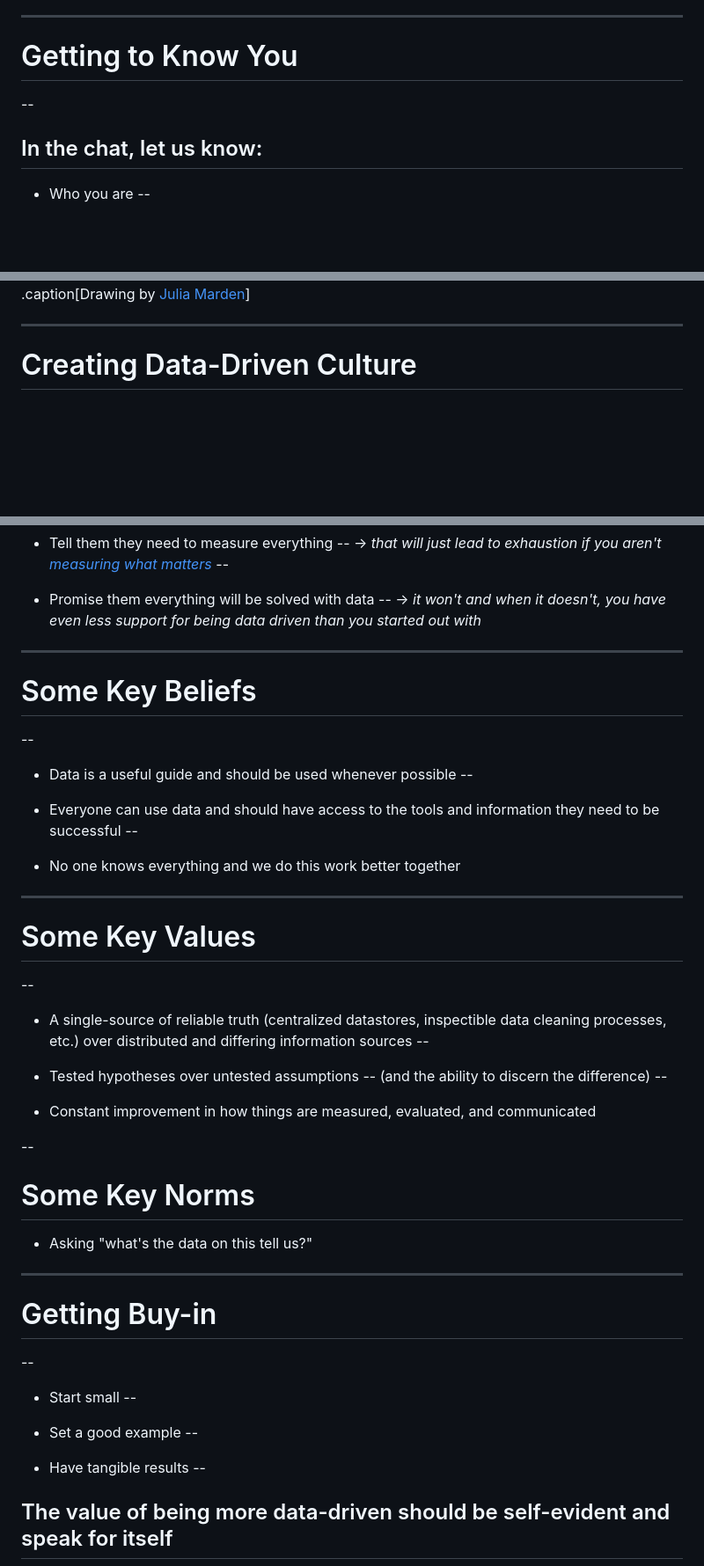
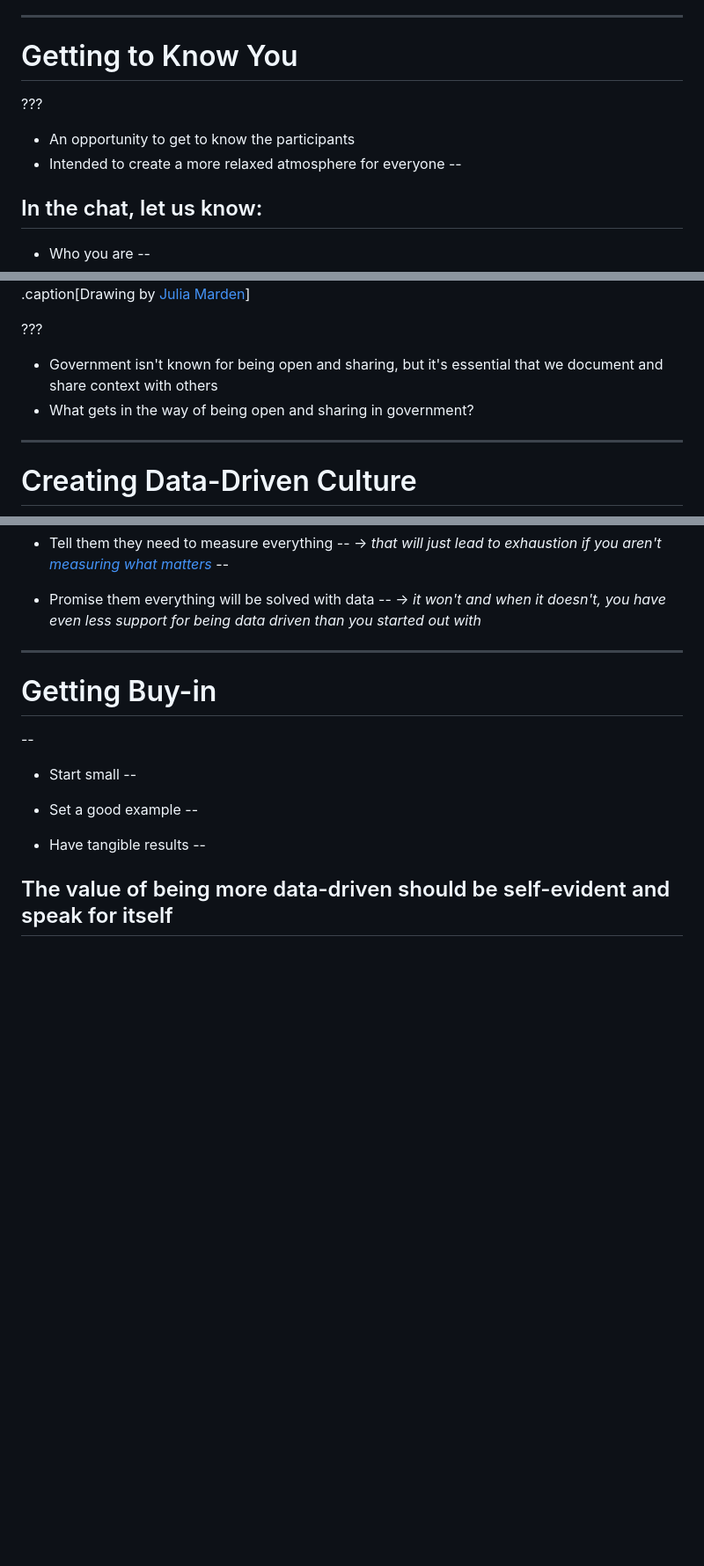
Before and after one commit to Datapolitan-Online-Tutorials/ThinkingWIthData, a Markdown page: content.md, 3 parts joined by grey strips. Shown at 88% size. GitHub-like rendering; blank space fills up the shorter version.

```diff
--- a/content.md
+++ b/content.md
@@ -109,6 +109,9 @@ https://bit.ly/twd-questions
 ---
 
 # Getting to Know You
+???
++ An opportunity to get to know the participants
++ Intended to create a more relaxed atmosphere for everyone
 --
 
 In the chat, let us know:
@@ -342,6 +382,10 @@ In the chat, let us know:
 # Creating Data-Driven Culture
 ![img-center-90](images/ddc_compass_sharing.png)
 .caption[Drawing by [Julia Marden](https://www.tinypanther.com/)]
+
+???
++ Government isn't known for being open and sharing, but it's essential that we document and share context with others
++ What gets in the way of being open and sharing in government?
 
 ---
 
@@ -471,39 +578,6 @@ class: center, middle
 + Promise them everything will be solved with data
 --
 -> _it won't and when it doesn't, you have even less support for being data driven than you started out with_
-
----
-
-# Some Key Beliefs
---
-
-+ Data is a useful guide and should be used whenever possible
---
-
-+ Everyone can use data and should have access to the tools and information they need to be successful
---
-
-+ No one knows everything and we do this work better together
-
----
-
-# Some Key Values
---
-
-+ A single-source of reliable truth (centralized datastores, inspectible data cleaning processes, etc.) over distributed and differing information sources
---
-
-+ Tested hypotheses over untested assumptions
---
-(and the ability to discern the difference)
---
-
-+ Constant improvement in how things are measured, evaluated, and communicated
-
---
-
-# Some Key Norms
-+ Asking "what's the data on this tell us?"
 
 ---
 
```
Also changed, not shown: other parts of content.md (+112 -12 lines).
